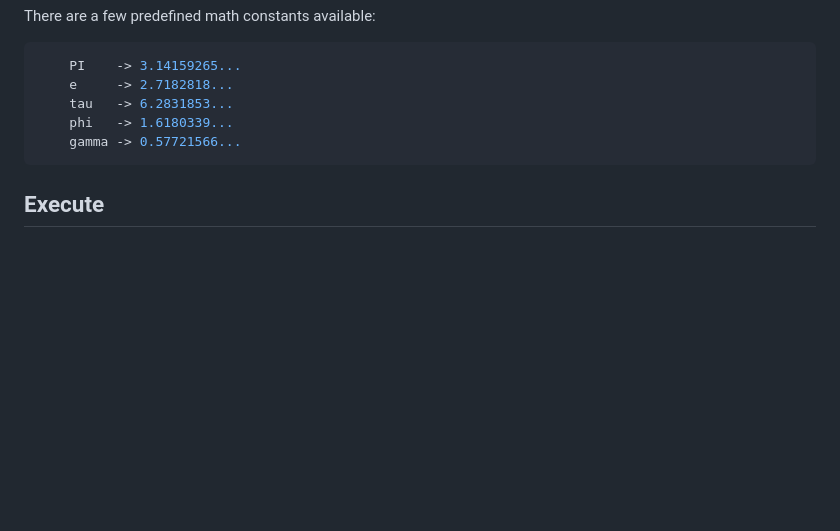
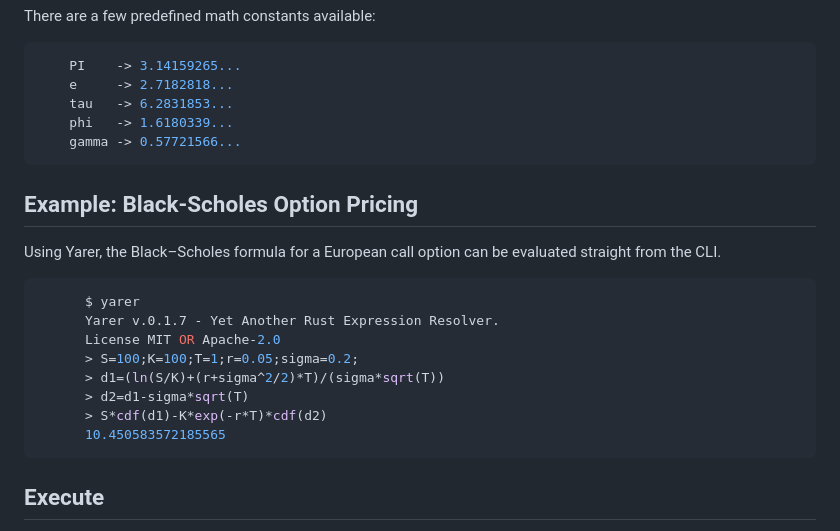
Before and after one commit to davassi/yarer, a Markdown page: README.md, the part around the change. Drawn GitHub-style; blank space fills up the shorter version.

Commit message:
Add Black-Scholes example

````diff
--- a/README.md
+++ b/README.md
@@ -158,6 +158,21 @@ There are a few predefined math constants available:
     gamma -> 0.57721566...
 ```
 
+## Example: Black-Scholes Option Pricing
+
+Using Yarer, the Black–Scholes formula for a European call option can be evaluated straight from the CLI.
+
+```rust
+      $ yarer
+      Yarer v.0.1.7 - Yet Another Rust Expression Resolver.
+      License MIT OR Apache-2.0
+      > S=100;K=100;T=1;r=0.05;sigma=0.2;
+      > d1=(ln(S/K)+(r+sigma^2/2)*T)/(sigma*sqrt(T))
+      > d2=d1-sigma*sqrt(T)
+      > S*cdf(d1)-K*exp(-r*T)*cdf(d2)
+      10.450583572185565
+```
+
 ## Execute
 
 To run it from cargo, just type:
````
